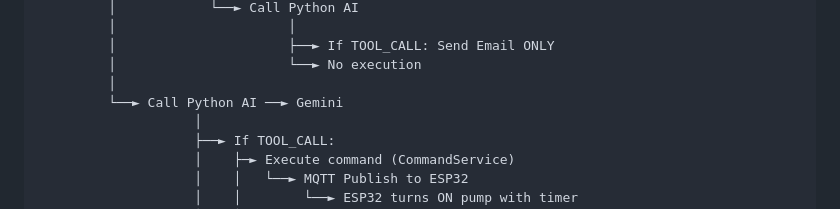
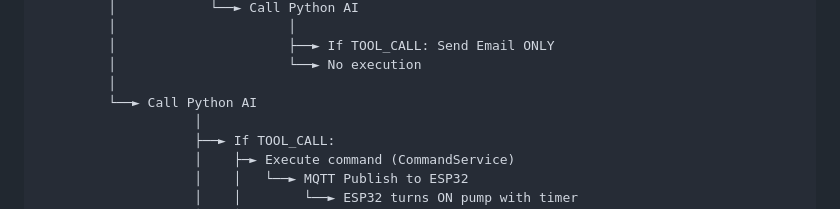
Before and after one commit to ttvKieran/IOT-BTL, a Markdown page: SYSTEM_ARCHITECTURE.md, the part around the change. GitHub-like rendering.

```diff
--- a/SYSTEM_ARCHITECTURE.md
+++ b/SYSTEM_ARCHITECTURE.md
@@ -260,7 +260,7 @@ GardenAutomationService.runProactiveAutomation()
          │                      ├──► If TOOL_CALL: Send Email ONLY
          │                      └──► No execution
          │
-         └──► Call Python AI ──► Gemini
+         └──► Call Python AI
                     │
                     ├──► If TOOL_CALL:
                     │    ├─► Execute command (CommandService)
```
